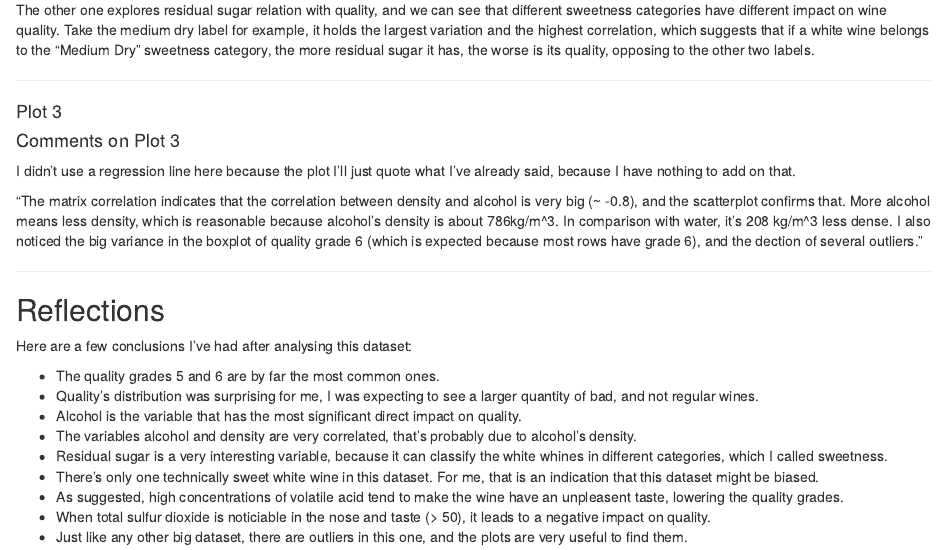
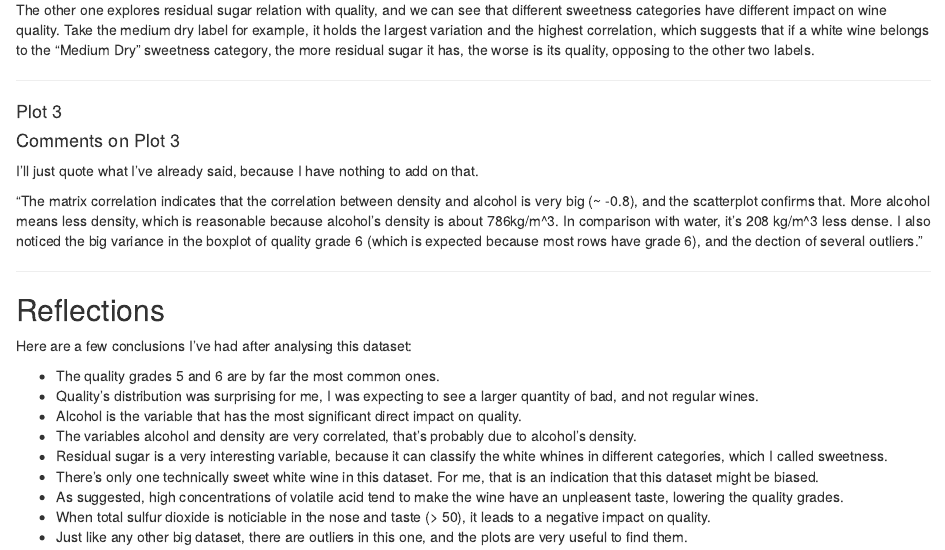
Before and after one commit to leodlca/white_wines_eda, an R Markdown document (white_wines.Rmd): the page in a window 1100 px wide, from 3130 px down. Rendered offline with R 4.5, knitr and Pandoc, with nearby package versions; the code chunks are not run, so their results and figures are left out.

Commit message:
Fixed typo

```diff
--- a/white_wines.Rmd
+++ b/white_wines.Rmd
@@ -479,7 +479,6 @@ ggplot(subset(s_df, density < quantile(s_df$density, 0.99)),
 
 #### Comments on Plot 3
 
-I didn't use a regression line here because the plot
 I'll just quote what I've already said, because I have nothing to add on that.
 
 "The matrix correlation indicates that the correlation between density and alcohol is very big (~ -0.8), and the scatterplot confirms that. More alcohol means less density, which is reasonable because alcohol's density is about 786kg/m^3. In comparison with water, it's 208 kg/m^3 less dense. I also noticed the big variance in the boxplot of quality grade 6 (which is expected because most rows have grade 6), and the dection of several outliers."
```
